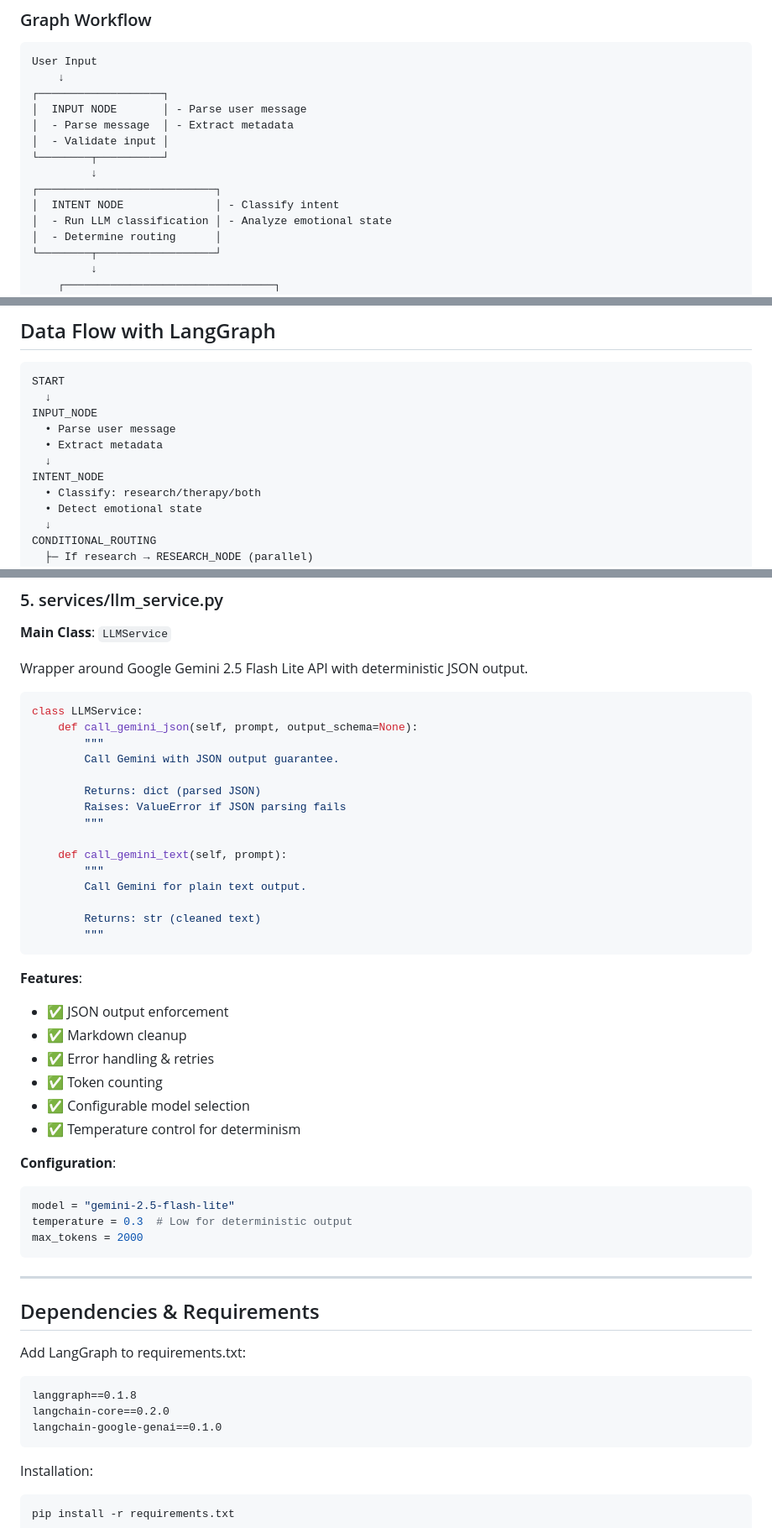
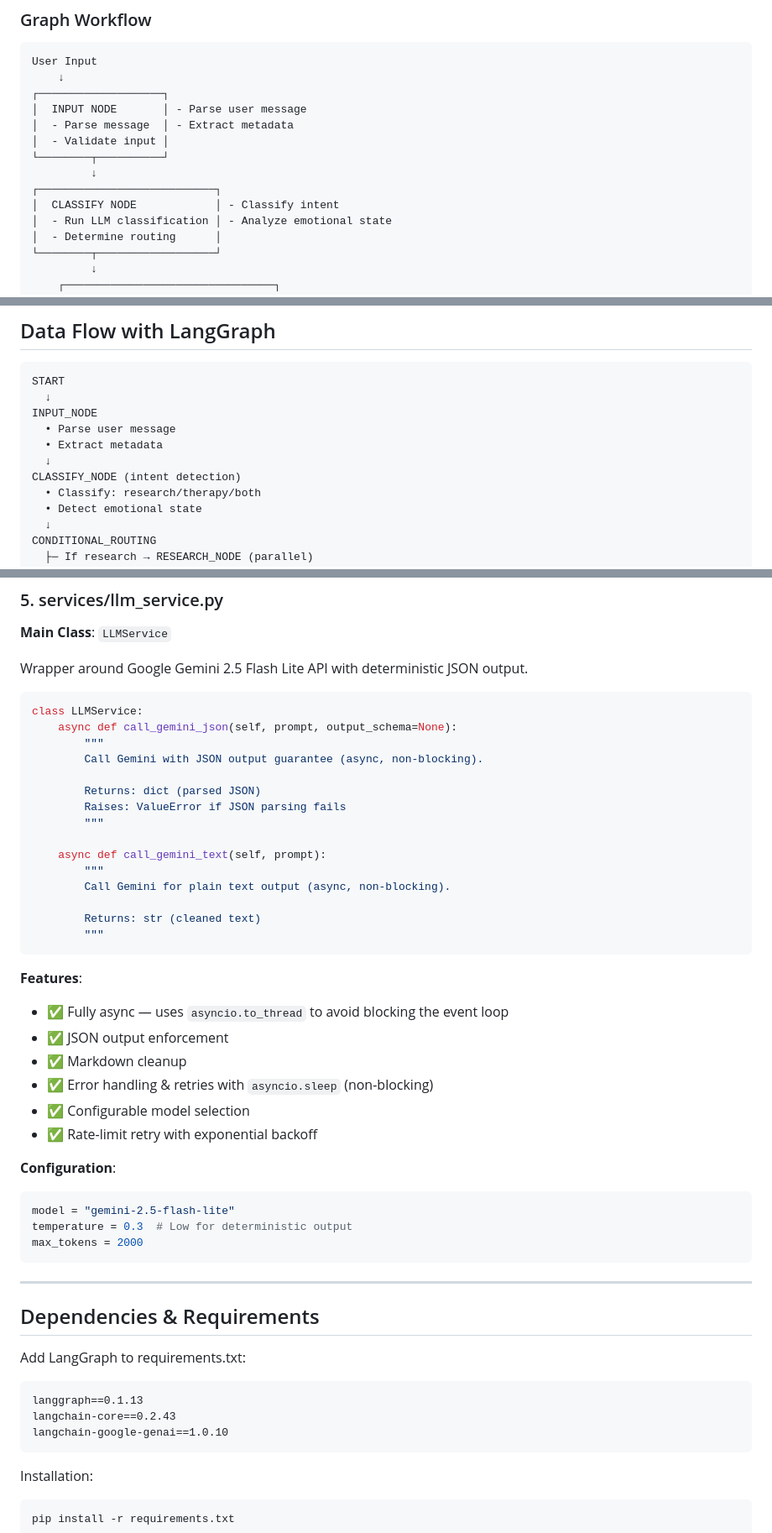
Before and after one commit to ahmd-byte/TradeLingo, a Markdown page: Backend/ARCHITECTURE.md, 3 parts joined by grey strips. Shown at 84% size. GitHub-like rendering.

Commit message:
docs: update ARCHITECTURE.md to reflect code fixes
- Updated graph node naming: intent -> classify throughout
- Updated data flow diagrams and ASCII art
- Documented async LLM service methods
- Corrected dependency versions
- Updated trace examples and benchmark node names

````diff
--- a/Backend/ARCHITECTURE.md
+++ b/Backend/ARCHITECTURE.md
@@ -71,7 +71,7 @@ User Input
 └────────┬──────────┘
          ↓
 ┌───────────────────────────┐
-│  INTENT NODE              │ - Classify intent
+│  CLASSIFY NODE            │ - Classify intent
 │  - Run LLM classification │ - Analyze emotional state
 │  - Determine routing      │
 └────────┬──────────────────┘
@@ -427,7 +430,7 @@ INPUT_NODE
   • Parse user message
   • Extract metadata
   ↓
-INTENT_NODE
+CLASSIFY_NODE (intent detection)
   • Classify: research/therapy/both
   • Detect emotional state
   ↓
@@ -639,29 +642,29 @@ Wrapper around Google Gemini 2.5 Flash Lite API with deterministic JSON output.
 
 ```python
 class LLMService:
-    def call_gemini_json(self, prompt, output_schema=None):
+    async def call_gemini_json(self, prompt, output_schema=None):
         """
-        Call Gemini with JSON output guarantee.
+        Call Gemini with JSON output guarantee (async, non-blocking).
 
         Returns: dict (parsed JSON)
         Raises: ValueError if JSON parsing fails
         """
 
-    def call_gemini_text(self, prompt):
+    async def call_gemini_text(self, prompt):
         """
-        Call Gemini for plain text output.
+        Call Gemini for plain text output (async, non-blocking).
 
         Returns: str (cleaned text)
         """
 ```
 
 **Features**:
+- ✅ Fully async — uses `asyncio.to_thread` to avoid blocking the event loop
 - ✅ JSON output enforcement
 - ✅ Markdown cleanup
-- ✅ Error handling & retries
-- ✅ Token counting
+- ✅ Error handling & retries with `asyncio.sleep` (non-blocking)
 - ✅ Configurable model selection
-- ✅ Temperature control for determinism
+- ✅ Rate-limit retry with exponential backoff
 
 **Configuration**:
 ```python
@@ -677,9 +680,9 @@ max_tokens = 2000
 Add LangGraph to requirements.txt:
 
 ```
-langgraph==0.1.8
-langchain-core==0.2.0
-langchain-google-genai==0.1.0
+langgraph==0.1.13
+langchain-core==0.2.43
+langchain-google-genai==1.0.10
 ```
 
 Installation:
````
Also changed, not shown: other parts of Backend/ARCHITECTURE.md (+9 -6 lines).
